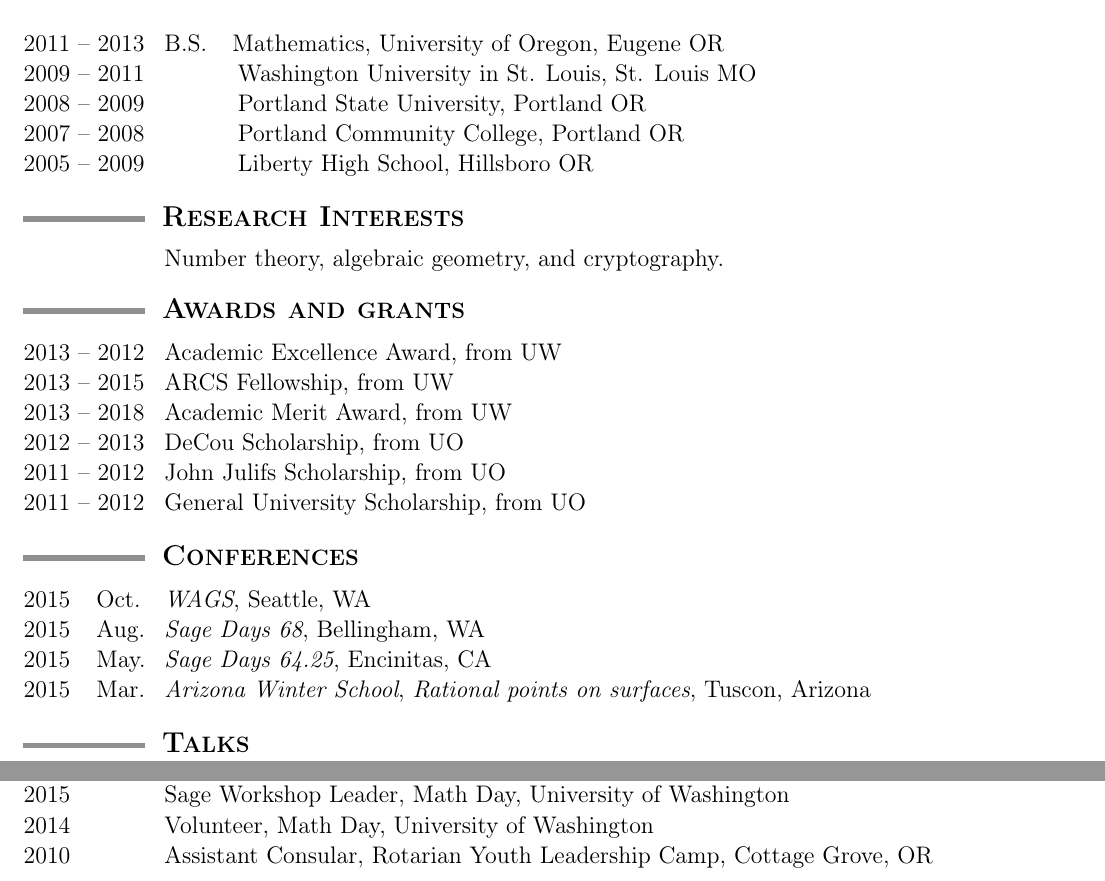
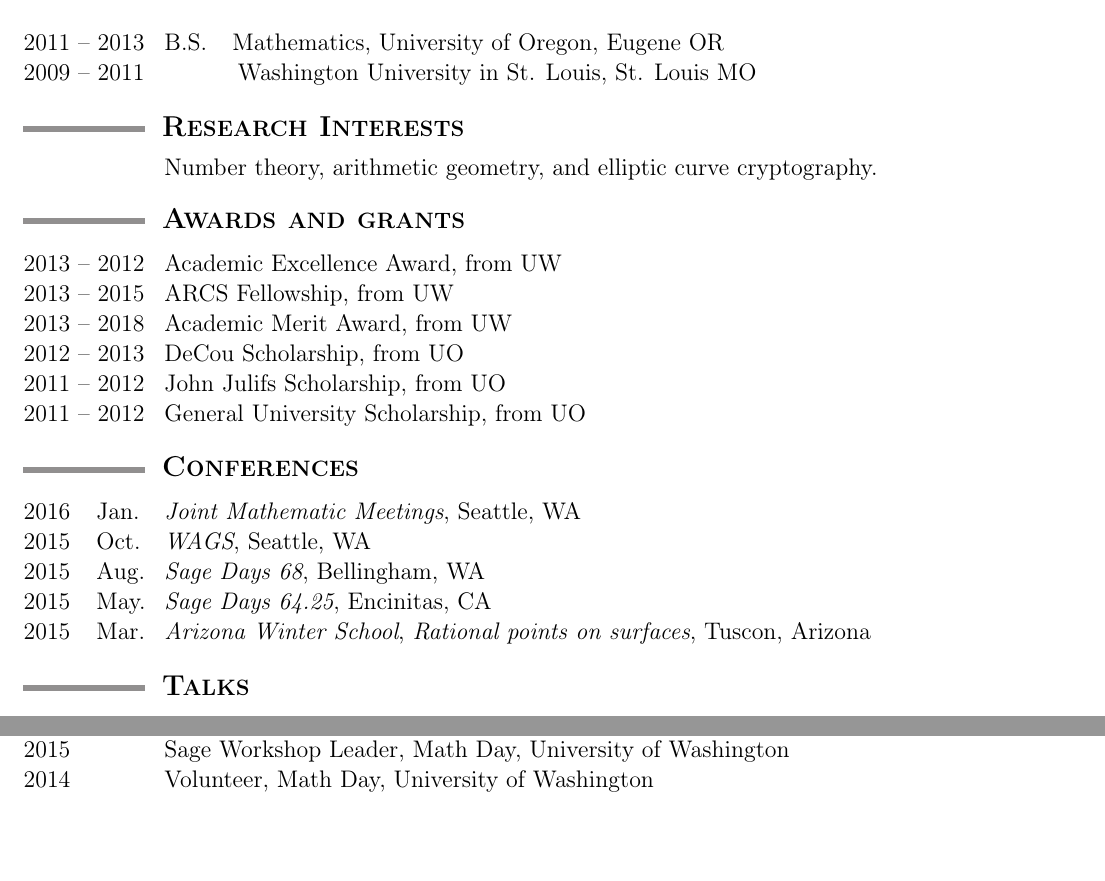
Before and after one commit to tscholl2/mathweb, a LaTeX CV (cv/cv.tex): two parts of pages 1 and 2 of 2, joined at a grey line, cut so that both start at the same text, the shorter picture padded with empty space. Compiled offline with pdfLaTeX.

Commit message:
updated cv

```diff
--- a/cv/cv.tex
+++ b/cv/cv.tex
@@ -152,14 +152,14 @@
 			\yearrange{2009}{2011}
 			\phantom{A.A.A} Washington University in St. Louis, St. Louis MO
 
-			\yearrange{2008}{2009}
-			\phantom{A.A.A} Portland State University, Portland OR
-
-			\yearrange{2007}{2008}
-			\phantom{A.A.A} Portland Community College, Portland OR
-
-			\yearrange{2005}{2009}
-			\phantom{A.A.A} Liberty High School, Hillsboro OR
+%			\yearrange{2008}{2009}
+%			\phantom{A.A.A} Portland State University, Portland OR
+%
+%			\yearrange{2007}{2008}
+%			\phantom{A.A.A} Portland Community College, Portland OR
+%
+%			\yearrange{2005}{2009}
+%			\phantom{A.A.A} Liberty High School, Hillsboro OR
 
 		\end{date_section}
 
@@ -169,31 +169,26 @@
 
         \vspace{1ex}
 
-		\noindent\hspace{17mm} Number theory, algebraic geometry, and
-		cryptography.
+		\noindent\hspace{17mm} Number theory, arithmetic geometry, and
+		elliptic curve cryptography.
 
 	%%%%%%%%%%%%%%%%%%%%%%%%%%%%%%%%%%%%%%%%%%%%%%%%%%%%%%%%%%%%
 	\sectionheading{Awards and grants}%%%%%%%%%%%%%%%%%%%%%%%%%%
 	%%%%%%%%%%%%%%%%%%%%%%%%%%%%%%%%%%%%%%%%%%%%%%%%%%%%%%%%%%%%
 
 		\begin{date_section}
-
             \yearrange{2013}{2012}
                 Academic Excellence Award, from UW
 			\yearrange{2013}{2015}
 				ARCS Fellowship, from UW
 			\yearrange{2013}{2018}
 				Academic Merit Award, from UW
-
 			\yearrange{2012}{2013}
 				DeCou Scholarship, from UO
-
 			\yearrange{2011}{2012}
 				John Julifs Scholarship, from UO
-
 			\yearrange{2011}{2012}
 				General University Scholarship, from UO
-
 		\end{date_section}
 
 
@@ -219,6 +214,10 @@
 	%%%%%%%%%%%%%%%%%%%%%%%%%%%%%%%%%%%%%%%%%%%%%%%%%%%%%%%%%%%%
 
 		\begin{date_section}
+
+			\yearmo{2016}{Jan.} % Janurary 6-9 2016
+				\emph{Joint Mathematic Meetings},
+				Seattle, WA
 
 			\yearmo{2015}{Oct.} % August 17-18 2015
 				\emph{WAGS},
@@ -336,10 +335,10 @@
 					Math Day,
 					University of Washington
 
-				\yearmo{2010}{}
-					Assistant Consular,
-					Rotarian Youth Leadership Camp,
-					Cottage Grove, OR
+%				\yearmo{2010}{}
+%					Assistant Consular,
+%					Rotarian Youth Leadership Camp,
+%					Cottage Grove, OR
 
 			\end{date_section}
 
```
Also changed, not shown: cv/cv.pdf.
